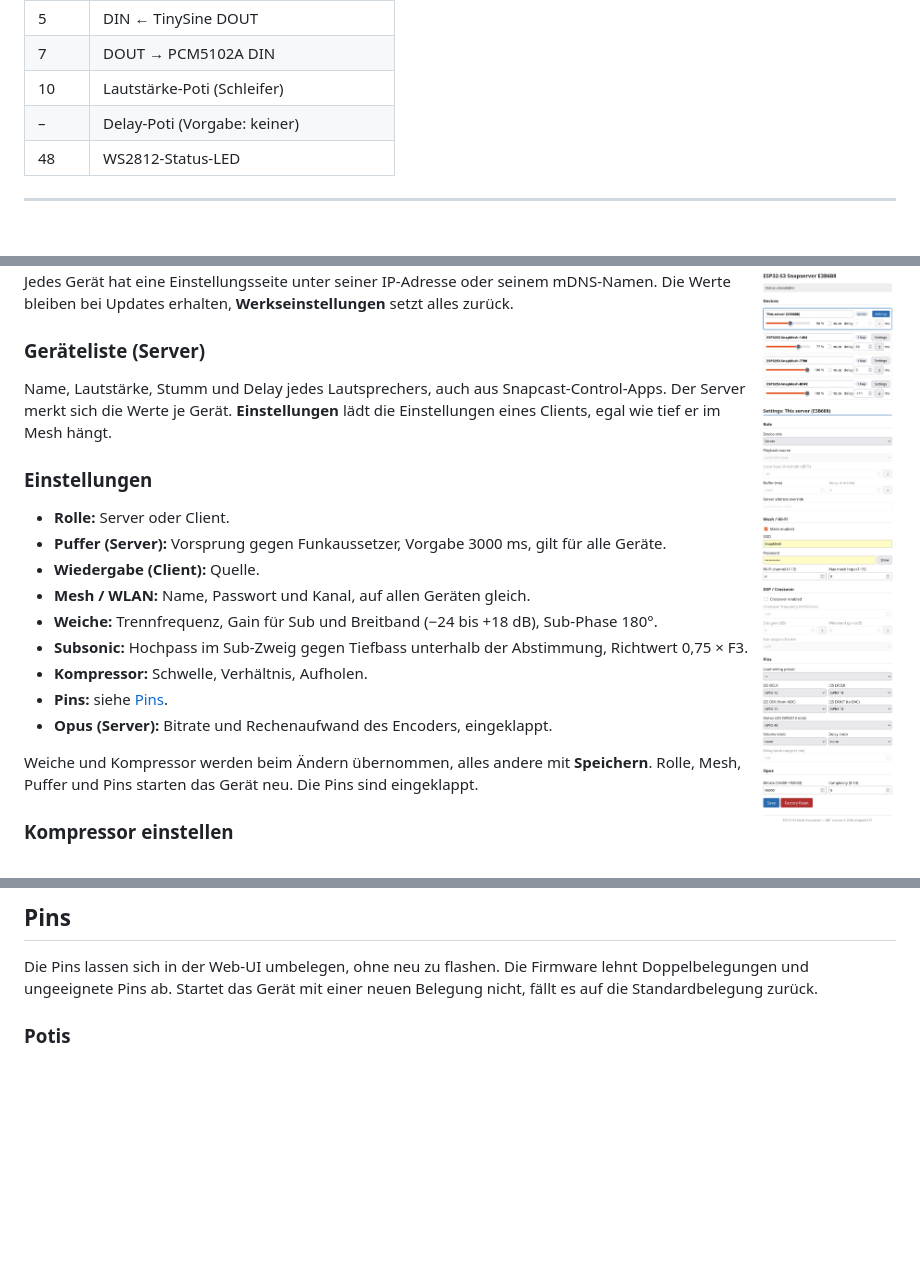
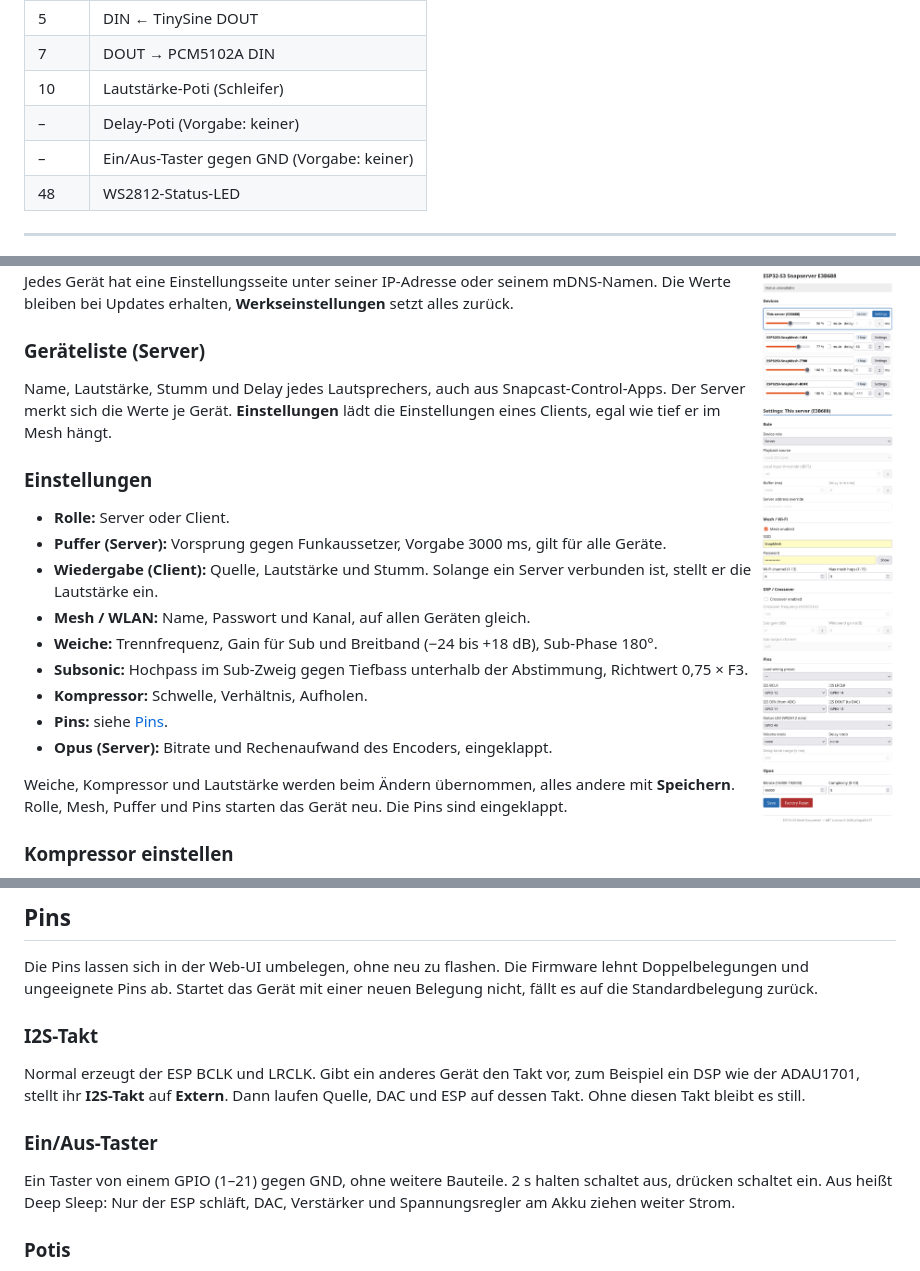
Before and after one commit to pillepalle127/ESP32S3_Mesh_Snapserver, a Markdown page: README.md, 3 parts joined by grey strips. Rendered like a GitHub page; blank space fills up the shorter version.

Commit message:
README: I2S-Takt, Ein/Aus-Taster, Lautstärke am Client
In beiden Sprachen: Abschnitte I2S-Takt und Ein/Aus-Taster unter Pins,
Taster in der Pintabelle, Lautstärke und Stumm unter Wiedergabe (Client).

```diff
--- a/README.md
+++ b/README.md
@@ -83,6 +83,7 @@ Standardbelegung könnt ihr ändern (siehe [Pins](#pins)):
 | 7 | DOUT → PCM5102A DIN |
 | 10 | Lautstärke-Poti (Schleifer) |
 | – | Delay-Poti (Vorgabe: keiner) |
+| – | Ein/Aus-Taster gegen GND (Vorgabe: keiner) |
 | 48 | WS2812-Status-LED |
 
 ---
@@ -207,7 +208,7 @@ Werte je Gerät. **Einstellungen** lädt die Einstellungen eines Clients, egal w
 
 * **Rolle:** Server oder Client.
 * **Puffer (Server):** Vorsprung gegen Funkaussetzer, Vorgabe 3000 ms, gilt für alle Geräte.
-* **Wiedergabe (Client):** Quelle.
+* **Wiedergabe (Client):** Quelle, Lautstärke und Stumm. Solange ein Server verbunden ist, stellt er die Lautstärke ein.
 * **Mesh / WLAN:** Name, Passwort und Kanal, auf allen Geräten gleich.
 * **Weiche:** Trennfrequenz, Gain für Sub und Breitband (−24 bis +18 dB), Sub-Phase 180°.
 * **Subsonic:** Hochpass im Sub-Zweig gegen Tiefbass unterhalb der Abstimmung, Richtwert 0,75 × F3.
@@ -215,7 +216,7 @@ Werte je Gerät. **Einstellungen** lädt die Einstellungen eines Clients, egal w
 * **Pins:** siehe [Pins](#pins).
 * **Opus (Server):** Bitrate und Rechenaufwand des Encoders, eingeklappt.
 
-Weiche und Kompressor werden beim Ändern übernommen, alles andere mit **Speichern**. Rolle, Mesh, Puffer und Pins
+Weiche, Kompressor und Lautstärke werden beim Ändern übernommen, alles andere mit **Speichern**. Rolle, Mesh, Puffer und Pins
 starten das Gerät neu. Die Pins sind eingeklappt.
 
 ### Kompressor einstellen
@@ -235,6 +236,17 @@ eine reine Verstärkung. Kompressor und Begrenzer melden ihre Absenkung alle 5 s
 
 Die Pins lassen sich in der Web-UI umbelegen, ohne neu zu flashen. Die Firmware lehnt Doppelbelegungen und
 ungeeignete Pins ab. Startet das Gerät mit einer neuen Belegung nicht, fällt es auf die Standardbelegung zurück.
+
+### I2S-Takt
+
+Normal erzeugt der ESP BCLK und LRCLK. Gibt ein anderes Gerät den Takt vor, zum Beispiel ein DSP wie der ADAU1701,
+stellt ihr **I2S-Takt** auf **Extern**. Dann laufen Quelle, DAC und ESP auf dessen Takt. Ohne diesen Takt bleibt es
+still.
+
+### Ein/Aus-Taster
+
+Ein Taster von einem GPIO (1–21) gegen GND, ohne weitere Bauteile. 2 s halten schaltet aus, drücken schaltet ein.
+Aus heißt Deep Sleep: Nur der ESP schläft, DAC, Verstärker und Spannungsregler am Akku ziehen weiter Strom.
 
 ### Potis
 
```
Also changed, not shown: README.en.md (+13 -2 lines).
